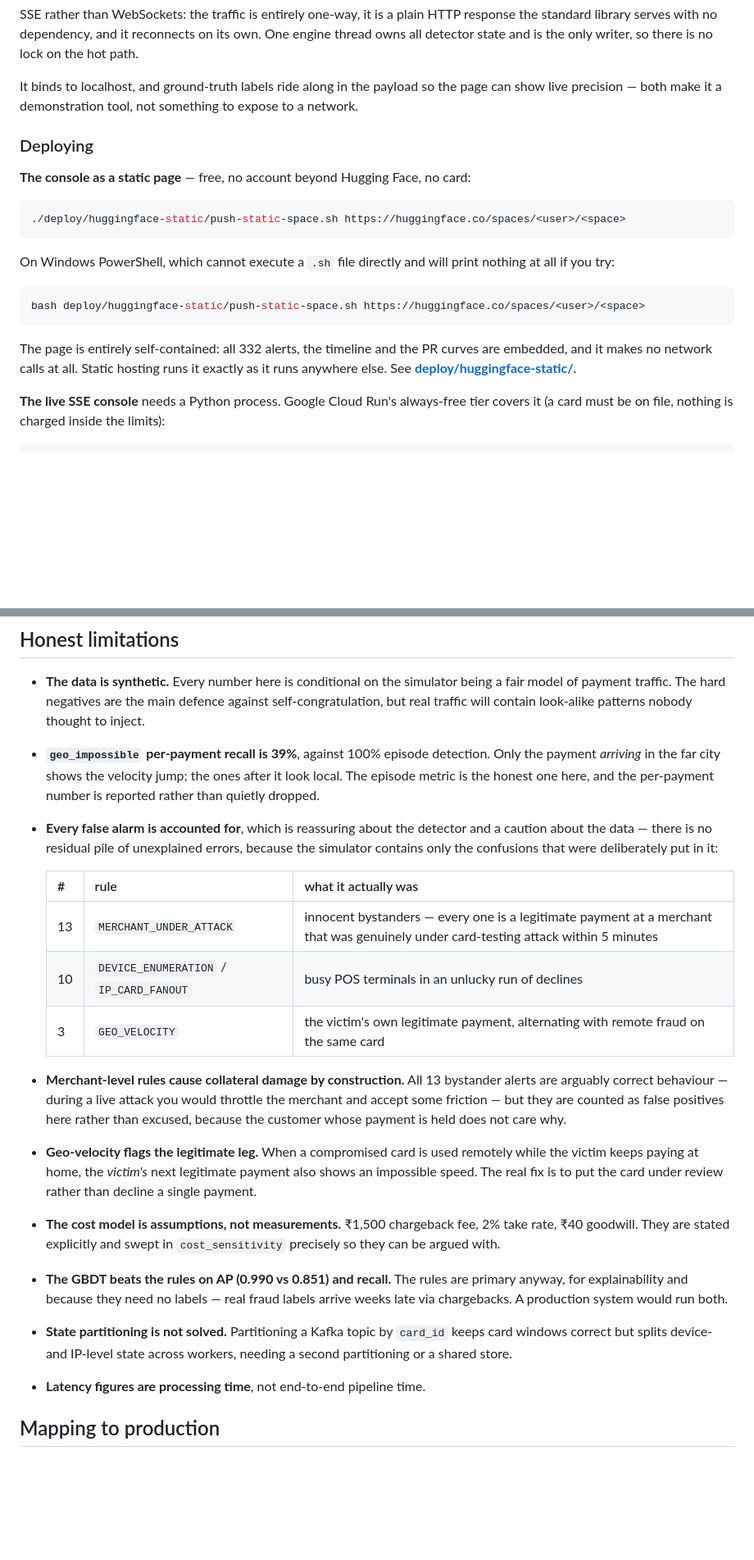
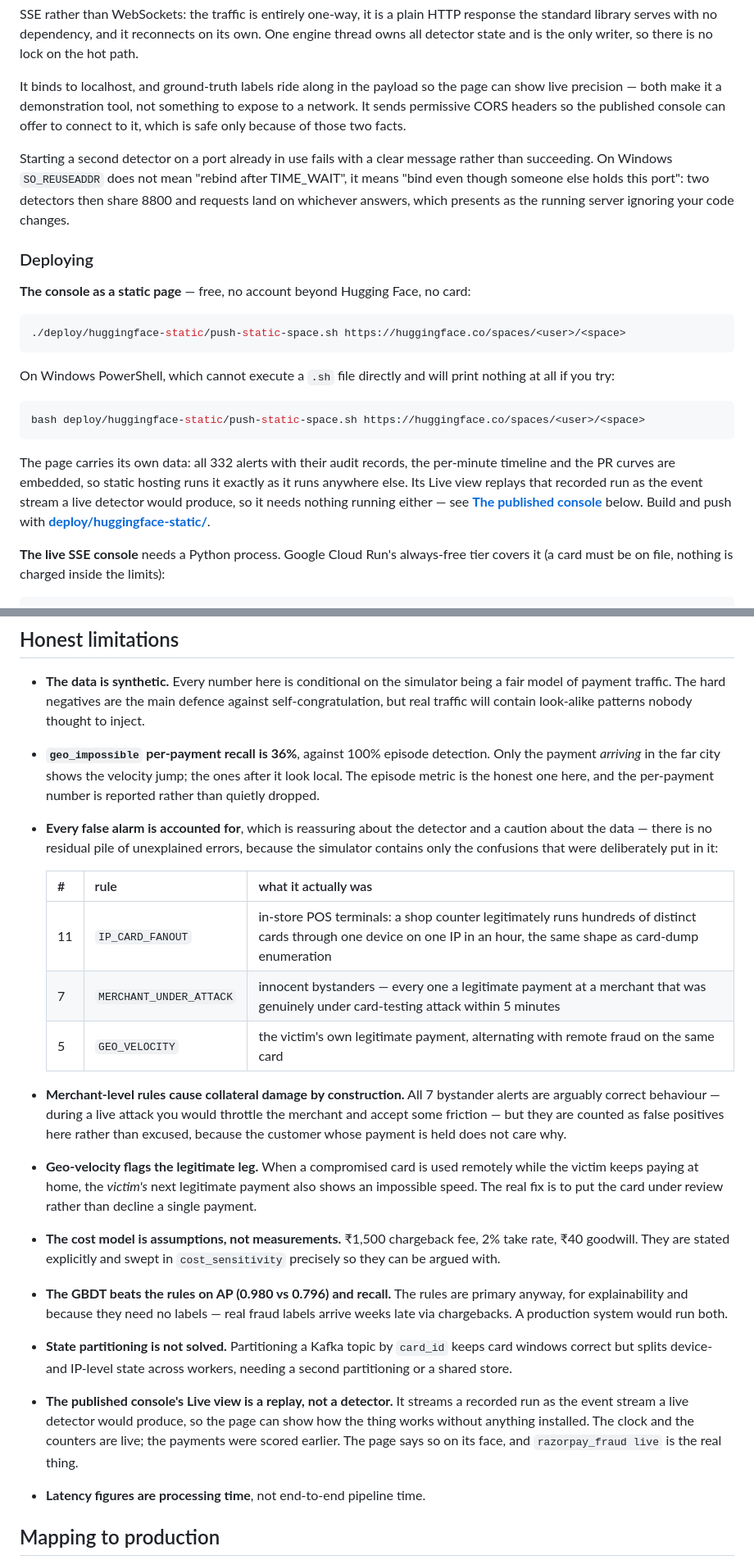
Before and after one commit to Prasad-Joglekar/RazorPay-Project, a Markdown page: README.md, 2 parts joined by grey strips. Shown at 82% size. GitHub-like rendering; blank space fills up the shorter version.

````diff
--- a/README.md
+++ b/README.md
@@ -128,8 +137,16 @@ its own. One engine thread owns all detector state and is the only writer, so
 there is no lock on the hot path.
 
 It binds to localhost, and ground-truth labels ride along in the payload so the
-page can show live precision — both make it a demonstration tool, not something
-to expose to a network.
+page can show live precision — both make it a demonstration tool, not
+something to expose to a network. It sends permissive CORS headers so the
+published console can offer to connect to it, which is safe only because of
+those two facts.
+
+Starting a second detector on a port already in use fails with a clear message
+rather than succeeding. On Windows `SO_REUSEADDR` does not mean "rebind after
+TIME_WAIT", it means "bind even though someone else holds this port": two
+detectors then share 8800 and requests land on whichever answers, which
+presents as the running server ignoring your code changes.
 
 ### Deploying
 
@@ -146,10 +163,12 @@ print nothing at all if you try:
 bash deploy/huggingface-static/push-static-space.sh https://huggingface.co/spaces/<user>/<space>
 ```
 
-The page is entirely self-contained: all 332 alerts, the timeline and the PR
-curves are embedded, and it makes no network calls at all. Static hosting runs
-it exactly as it runs anywhere else. See
-**[deploy/huggingface-static/](deploy/huggingface-static/)**.
+The page carries its own data: all 332 alerts with their audit records, the
+per-minute timeline and the PR curves are embedded, so static hosting runs it
+exactly as it runs anywhere else. Its Live view replays that recorded run as
+the event stream a live detector would produce, so it needs nothing running
+either — see **[The published console](#the-published-console)** below.
+Build and push with **[deploy/huggingface-static/](deploy/huggingface-static/)**.
 
 **The live SSE console** needs a Python process. Google Cloud Run's always-free
 tier covers it (a card must be on file, nothing is charged inside the limits):
@@ -352,7 +414,7 @@ whole design. `reasons()` now always names the strongest contributing rule.
   being a fair model of payment traffic. The hard negatives are the main defence
   against self-congratulation, but real traffic will contain look-alike patterns
   nobody thought to inject.
-- **`geo_impossible` per-payment recall is 39%**, against 100% episode
+- **`geo_impossible` per-payment recall is 36%**, against 100% episode
   detection. Only the payment *arriving* in the far city shows the velocity jump;
   the ones after it look local. The episode metric is the honest one here, and
   the per-payment number is reported rather than quietly dropped.
@@ -363,11 +425,11 @@ whole design. `reasons()` now always names the strongest contributing rule.
 
   | # | rule | what it actually was |
   |---|---|---|
-  | 13 | `MERCHANT_UNDER_ATTACK` | innocent bystanders — every one is a legitimate payment at a merchant that was genuinely under card-testing attack within 5 minutes |
-  | 10 | `DEVICE_ENUMERATION` / `IP_CARD_FANOUT` | busy POS terminals in an unlucky run of declines |
-  | 3 | `GEO_VELOCITY` | the victim's own legitimate payment, alternating with remote fraud on the same card |
+  | 11 | `IP_CARD_FANOUT` | in-store POS terminals: a shop counter legitimately runs hundreds of distinct cards through one device on one IP in an hour, the same shape as card-dump enumeration |
+  | 7 | `MERCHANT_UNDER_ATTACK` | innocent bystanders — every one a legitimate payment at a merchant that was genuinely under card-testing attack within 5 minutes |
+  | 5 | `GEO_VELOCITY` | the victim's own legitimate payment, alternating with remote fraud on the same card |
 
-- **Merchant-level rules cause collateral damage by construction.** All 13
+- **Merchant-level rules cause collateral damage by construction.** All 7
   bystander alerts are arguably correct behaviour — during a live attack you
   would throttle the merchant and accept some friction — but they are counted
   as false positives here rather than excused, because the customer whose
@@ -379,13 +441,18 @@ whole design. `reasons()` now always names the strongest contributing rule.
 - **The cost model is assumptions, not measurements.** ₹1,500 chargeback fee,
   2% take rate, ₹40 goodwill. They are stated explicitly and swept in
   `cost_sensitivity` precisely so they can be argued with.
-- **The GBDT beats the rules on AP (0.990 vs 0.851) and recall.** The rules are
+- **The GBDT beats the rules on AP (0.980 vs 0.796) and recall.** The rules are
   primary anyway, for explainability and because they need no labels — real
   fraud labels arrive weeks late via chargebacks. A production system would run
   both.
 - **State partitioning is not solved.** Partitioning a Kafka topic by `card_id`
   keeps card windows correct but splits device- and IP-level state across
   workers, needing a second partitioning or a shared store.
+- **The published console's Live view is a replay, not a detector.** It
+  streams a recorded run as the event stream a live detector would produce, so
+  the page can show how the thing works without anything installed. The clock
+  and the counters are live; the payments were scored earlier. The page says so
+  on its face, and `razorpay_fraud live` is the real thing.
 - **Latency figures are processing time**, not end-to-end pipeline time.
 
 ## Mapping to production
````
Also changed, not shown: other parts of README.md (+58 -1 lines).
